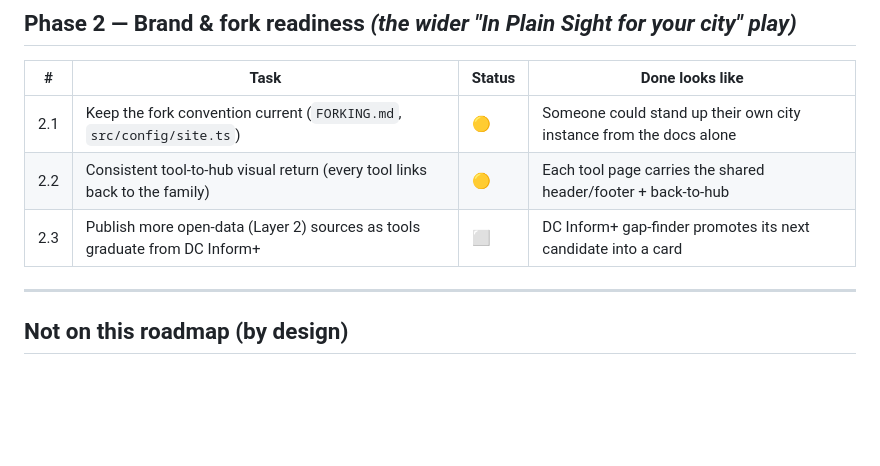
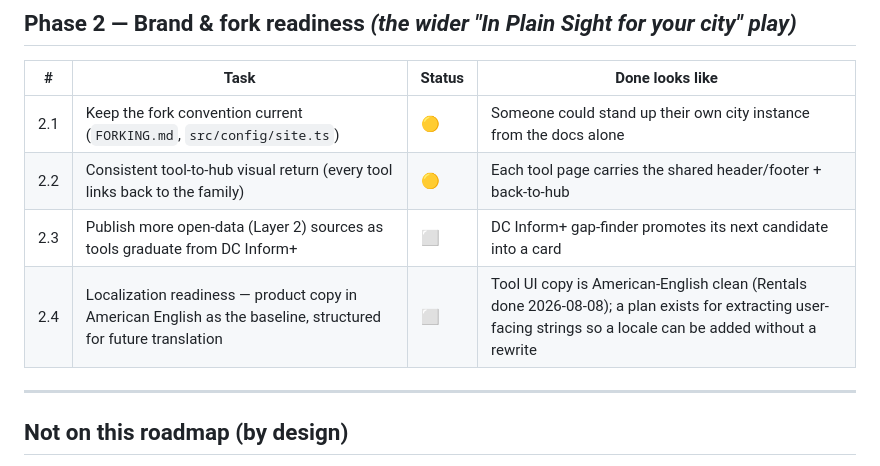
Before and after one commit to inplainsight-dc/plain-sight, a Markdown page: ROADMAP.md, the part around one of its changes. Drawn GitHub-style; blank space fills up the shorter version.

```diff
--- a/ROADMAP.md
+++ b/ROADMAP.md
@@ -38,6 +38,7 @@ _The one place that says where the In Plain Sight **hub** is going and what's ne
 | 2.1 | Keep the fork convention current (`FORKING.md`, `src/config/site.ts`) | 🟡 | Someone could stand up their own city instance from the docs alone |
 | 2.2 | Consistent tool-to-hub visual return (every tool links back to the family) | 🟡 | Each tool page carries the shared header/footer + back-to-hub |
 | 2.3 | Publish more open-data (Layer 2) sources as tools graduate from DC Inform+ | ⬜ | DC Inform+ gap-finder promotes its next candidate into a card |
+| 2.4 | Localization readiness — product copy in American English as the baseline, structured for future translation | ⬜ | Tool UI copy is American-English clean (Rentals done 2026-08-08); a plan exists for extracting user-facing strings so a locale can be added without a rewrite |
 
 ---
 
```
Also changed, not shown: other parts of ROADMAP.md (+1 -1 lines).
